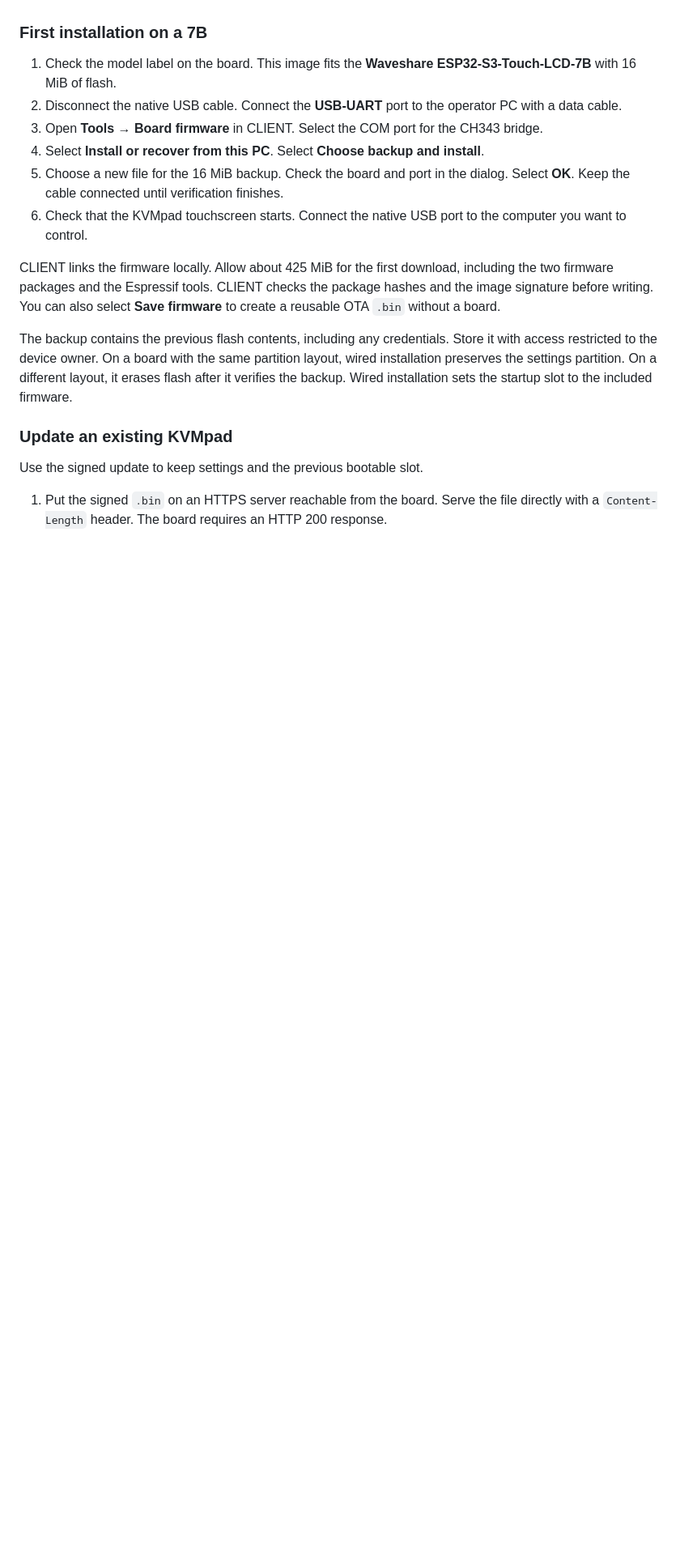
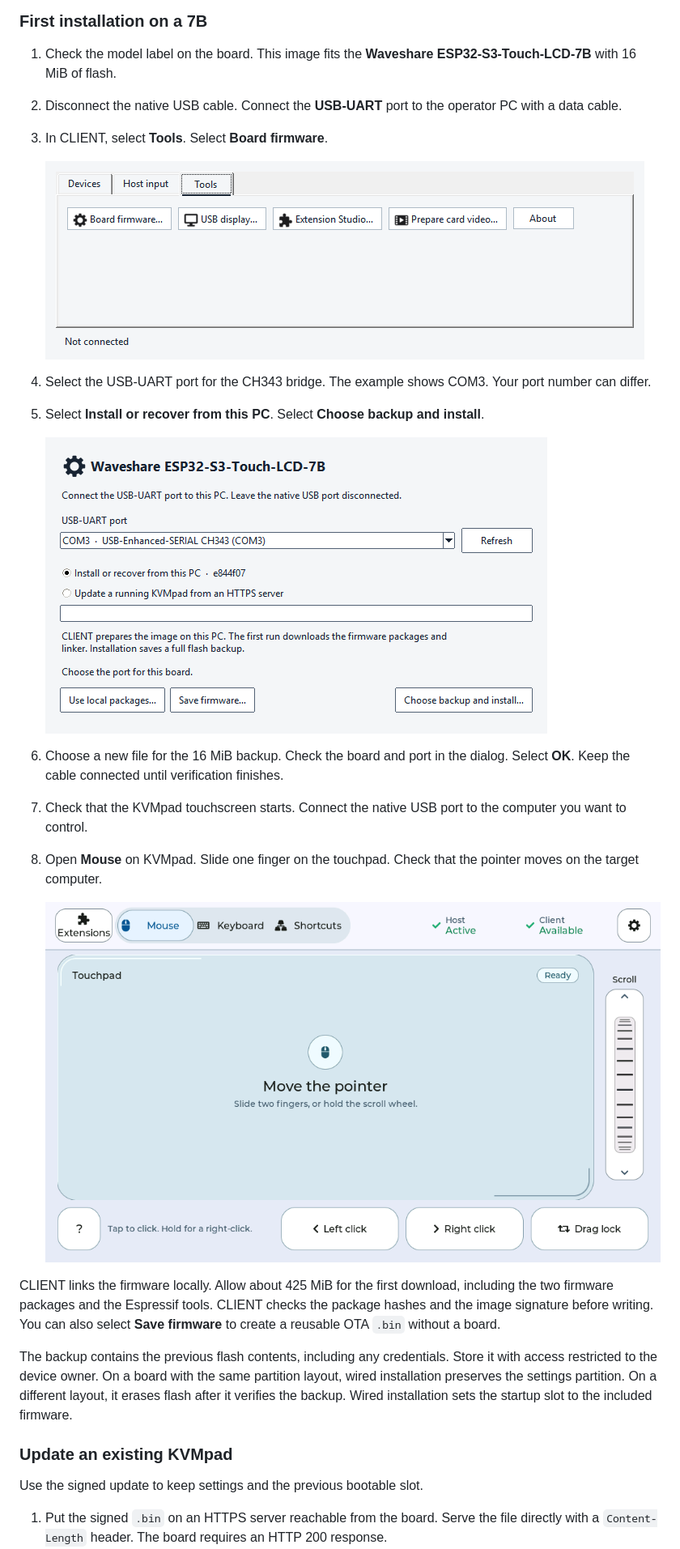
Before and after one commit to D-Ogi/esp32-s3-kvmpad, a Markdown page: docs/INSTALL.md, the part around one of its changes. Shown at 81% size. Drawn GitHub-style; pictures changed too: docs/images/client-tools.png (added), docs/images/firmware-install.png (added); blank space fills up the shorter version.

Commit message:
Illustrate the 7B installation guide with the Windows firmware controls

```diff
--- a/docs/INSTALL.md
+++ b/docs/INSTALL.md
@@ -17,10 +17,20 @@ To prepare video files for microSD, install FFmpeg and ffprobe on the operator P
 
 1. Check the model label on the board. This image fits the **Waveshare ESP32-S3-Touch-LCD-7B** with 16 MiB of flash.
 2. Disconnect the native USB cable. Connect the **USB-UART** port to the operator PC with a data cable.
-3. Open **Tools → Board firmware** in CLIENT. Select the COM port for the CH343 bridge.
-4. Select **Install or recover from this PC**. Select **Choose backup and install**.
-5. Choose a new file for the 16 MiB backup. Check the board and port in the dialog. Select **OK**. Keep the cable connected until verification finishes.
-6. Check that the KVMpad touchscreen starts. Connect the native USB port to the computer you want to control.
+3. In CLIENT, select **Tools**. Select **Board firmware**.
+
+   ![Tools tab in KVMpad Client with the Board firmware button](images/client-tools.png)
+
+4. Select the USB-UART port for the CH343 bridge. The example shows COM3. Your port number can differ.
+5. Select **Install or recover from this PC**. Select **Choose backup and install**.
+
+   ![Board firmware with the CH343 port selected and Choose backup and install enabled](images/firmware-install.png)
+
+6. Choose a new file for the 16 MiB backup. Check the board and port in the dialog. Select **OK**. Keep the cable connected until verification finishes.
+7. Check that the KVMpad touchscreen starts. Connect the native USB port to the computer you want to control.
+8. Open **Mouse** on KVMpad. Slide one finger on the touchpad. Check that the pointer moves on the target computer.
+
+   ![Mouse screen on the KVMpad touchscreen in the Day theme, with the touchpad ready for input](images/day-mouse.png)
 
 CLIENT links the firmware locally. Allow about 425 MiB for the first download, including the two firmware packages and the Espressif tools. CLIENT checks the package hashes and the image signature before writing. You can also select **Save firmware** to create a reusable OTA `.bin` without a board.
 
```
Also changed, not shown: other parts of docs/INSTALL.md (+6 -2 lines), docs/images/firmware-update.png (added).
